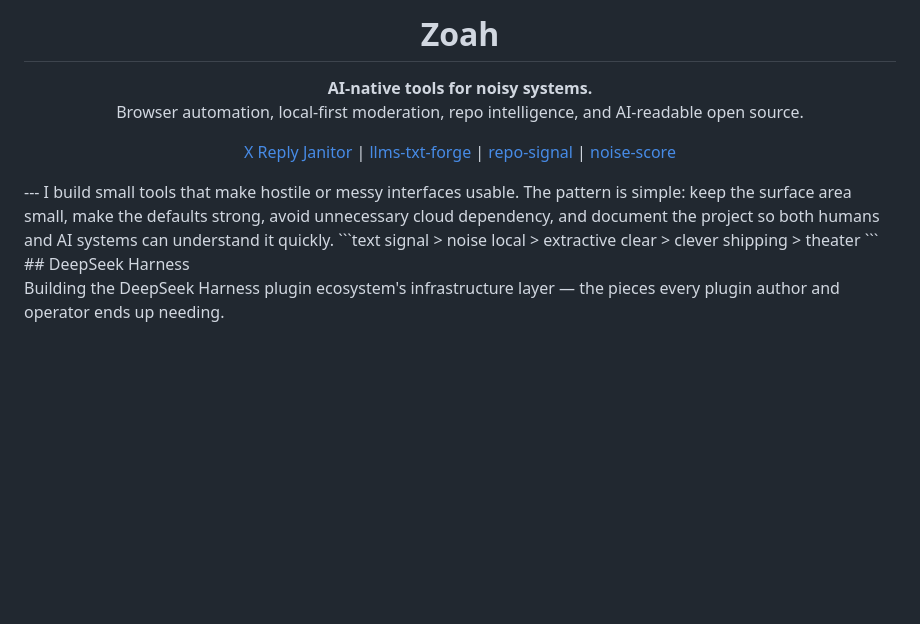
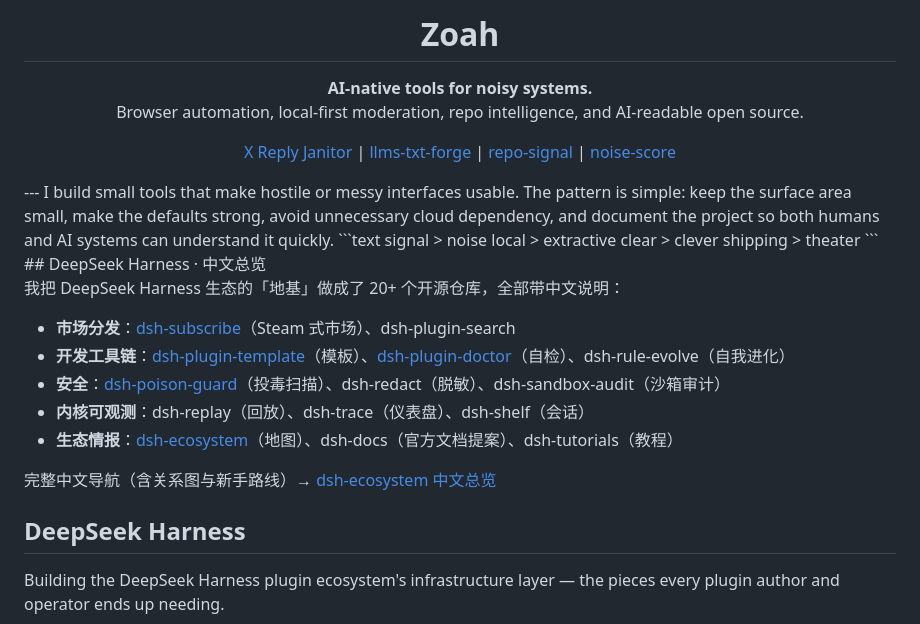
Before and after one commit to zoahdev/zoahdev, a Markdown page: README.md, the part around the change. GitHub-like rendering; blank space fills up the shorter version.

Commit message:
docs: add Chinese DeepSeek Harness overview to profile

````diff
--- a/README.md
+++ b/README.md
@@ -1,4 +1,16 @@
-<h1 align="center">Zoah</h1>  <p align="center">   <strong>AI-native tools for noisy systems.</strong><br>   Browser automation, local-first moderation, repo intelligence, and AI-readable open source. </p>  <p align="center">   <a href="https://github.com/zoahdev/x-reply-janitor">X Reply Janitor</a> |   <a href="https://github.com/zoahdev/llms-txt-forge">llms-txt-forge</a> |   <a href="https://github.com/zoahdev/repo-signal">repo-signal</a> |   <a href="https://github.com/zoahdev/noise-score">noise-score</a> </p>  ---  I build small tools that make hostile or messy interfaces usable.  The pattern is simple: keep the surface area small, make the defaults strong, avoid unnecessary cloud dependency, and document the project so both humans and AI systems can understand it quickly.  ```text signal   > noise local    > extractive clear    > clever shipping > theater ```  ## DeepSeek Harness
+<h1 align="center">Zoah</h1>  <p align="center">   <strong>AI-native tools for noisy systems.</strong><br>   Browser automation, local-first moderation, repo intelligence, and AI-readable open source. </p>  <p align="center">   <a href="https://github.com/zoahdev/x-reply-janitor">X Reply Janitor</a> |   <a href="https://github.com/zoahdev/llms-txt-forge">llms-txt-forge</a> |   <a href="https://github.com/zoahdev/repo-signal">repo-signal</a> |   <a href="https://github.com/zoahdev/noise-score">noise-score</a> </p>  ---  I build small tools that make hostile or messy interfaces usable.  The pattern is simple: keep the surface area small, make the defaults strong, avoid unnecessary cloud dependency, and document the project so both humans and AI systems can understand it quickly.  ```text signal   > noise local    > extractive clear    > clever shipping > theater ```  ## DeepSeek Harness · 中文总览
+
+我把 DeepSeek Harness 生态的「地基」做成了 20+ 个开源仓库，全部带中文说明：
+
+- **市场分发**：[dsh-subscribe](https://github.com/zoahdev/dsh-subscribe)（Steam 式市场）、dsh-plugin-search
+- **开发工具链**：[dsh-plugin-template](https://github.com/zoahdev/dsh-plugin-template)（模板）、[dsh-plugin-doctor](https://github.com/zoahdev/dsh-plugin-doctor)（自检）、dsh-rule-evolve（自我进化）
+- **安全**：[dsh-poison-guard](https://github.com/zoahdev/dsh-poison-guard)（投毒扫描）、dsh-redact（脱敏）、dsh-sandbox-audit（沙箱审计）
+- **内核可观测**：dsh-replay（回放）、dsh-trace（仪表盘）、dsh-shelf（会话）
+- **生态情报**：[dsh-ecosystem](https://github.com/zoahdev/dsh-ecosystem)（地图）、dsh-docs（官方文档提案）、dsh-tutorials（教程）
+
+完整中文导航（含关系图与新手路线）→ [dsh-ecosystem 中文总览](https://github.com/zoahdev/dsh-ecosystem#deepseek-harness-全家桶中文总览)
+
+## DeepSeek Harness
 
 Building the DeepSeek Harness plugin ecosystem's infrastructure layer — the pieces every plugin author and operator ends up needing.
 
````
